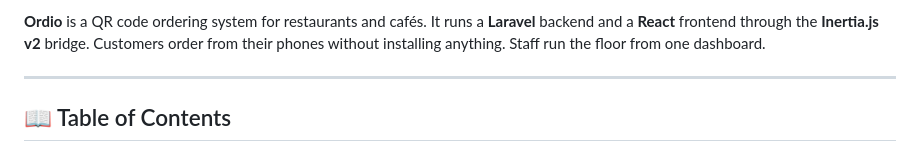
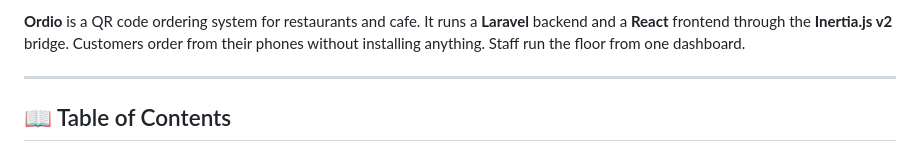
Before and after one commit to checamaulana/Ordio, a Markdown page: README.md, the part around one of its changes. GitHub-like rendering.

Commit message:
Enhance README badges and fix text typos
Updated badge styles and corrected minor text errors.

```diff
--- a/README.md
+++ b/README.md
@@ -9,5 +11,5 @@
 
-**Ordio** is a QR code ordering system for restaurants and cafés. It runs a **Laravel** backend and a **React** frontend through the **Inertia.js v2** bridge. Customers order from their phones without installing anything. Staff run the floor from one dashboard.
+**Ordio** is a QR code ordering system for restaurants and cafe. It runs a **Laravel** backend and a **React** frontend through the **Inertia.js v2** bridge. Customers order from their phones without installing anything. Staff run the floor from one dashboard.
 
 ---
 
```
Also changed, not shown: other parts of README.md (+8 -6 lines).
